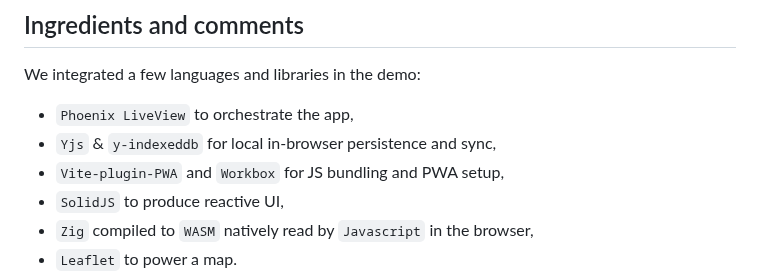
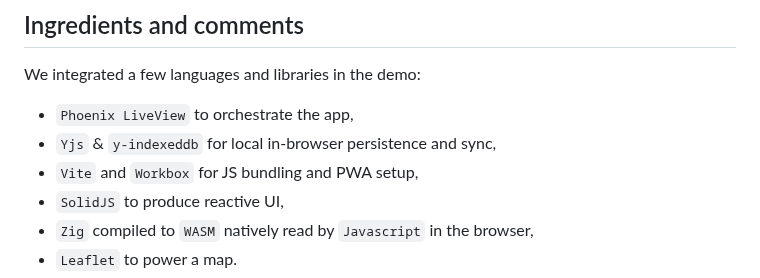
Before and after one commit to dwyl/PWA-Liveview, a Markdown page: README.md, the part around the change. GitHub-like rendering.

```diff
--- a/README.md
+++ b/README.md
@@ -55,7 +55,7 @@ We integrated a few languages and libraries in the demo:
 
 - `Phoenix LiveView` to orchestrate the app,
 - `Yjs` & `y-indexeddb` for local in-browser persistence and sync,
-- `Vite-plugin-PWA` and `Workbox` for JS bundling and PWA setup,
+- `Vite` and `Workbox` for JS bundling and PWA setup,
 - `SolidJS` to produce reactive UI,
 - `Zig` compiled to `WASM` natively read by `Javascript` in the browser,
 - `Leaflet` to power a map.
```
